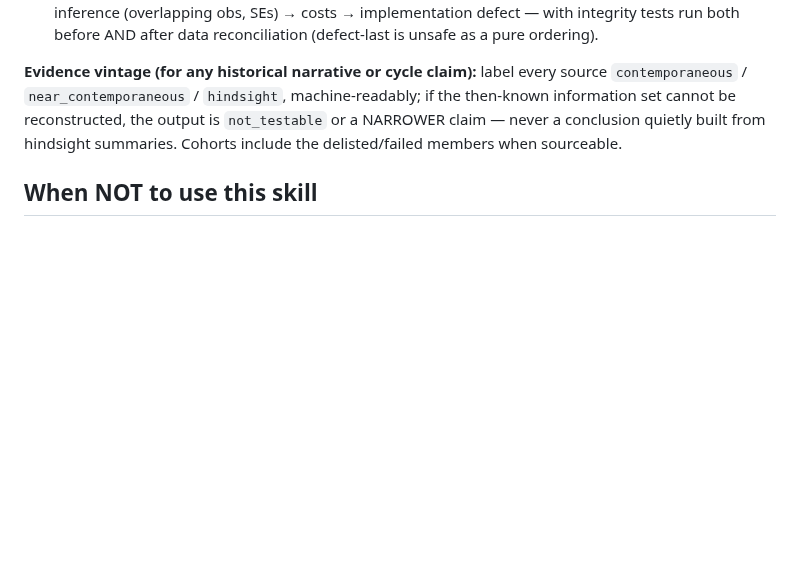
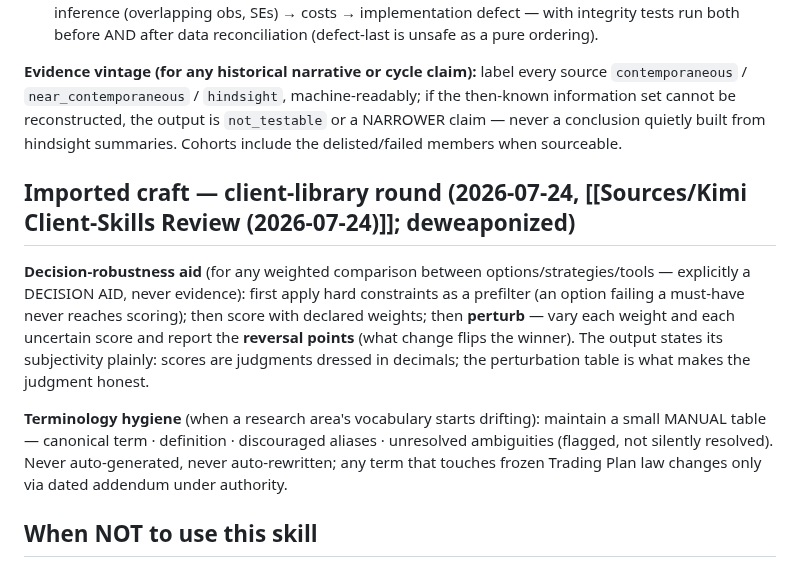
Before and after one commit to TraceBrown/popperwick, a Markdown page: skills/vault-research-methodology/SKILL.md, the part around the change. GitHub-like rendering; blank space fills up the shorter version.

```diff
--- a/skills/vault-research-methodology/SKILL.md
+++ b/skills/vault-research-methodology/SKILL.md
@@ -64,6 +64,23 @@ Historical pattern worth knowing (mined from Changelog + reviews): the productiv
 
 **Evidence vintage (for any historical narrative or cycle claim):** label every source `contemporaneous` / `near_contemporaneous` / `hindsight`, machine-readably; if the then-known information set cannot be reconstructed, the output is `not_testable` or a NARROWER claim — never a conclusion quietly built from hindsight summaries. Cohorts include the delisted/failed members when sourceable.
 
+## Imported craft — client-library round (2026-07-24, [[Sources/Kimi Client-Skills Review (2026-07-24)]]; deweaponized)
+
+**Decision-robustness aid** (for any weighted comparison between
+options/strategies/tools — explicitly a DECISION AID, never evidence): first
+apply hard constraints as a prefilter (an option failing a must-have never
+reaches scoring); then score with declared weights; then **perturb** — vary
+each weight and each uncertain score and report the **reversal points**
+(what change flips the winner). The output states its subjectivity plainly:
+scores are judgments dressed in decimals; the perturbation table is what
+makes the judgment honest.
+
+**Terminology hygiene** (when a research area's vocabulary starts drifting):
+maintain a small MANUAL table — canonical term · definition · discouraged
+aliases · unresolved ambiguities (flagged, not silently resolved). Never
+auto-generated, never auto-rewritten; any term that touches frozen Trading
+Plan law changes only via dated addendum under authority.
+
 ## When NOT to use this skill
 
 Executing the current flagship campaign → `trading-rule-validation-campaign`. The statistical recipes themselves → `trading-proof-toolkit`. What counts as verified evidence procedurally → `vault-validation-and-qa`.
```
Also changed, not shown: skills/vault-validation-and-qa/SKILL.md (+17 -0 lines).
